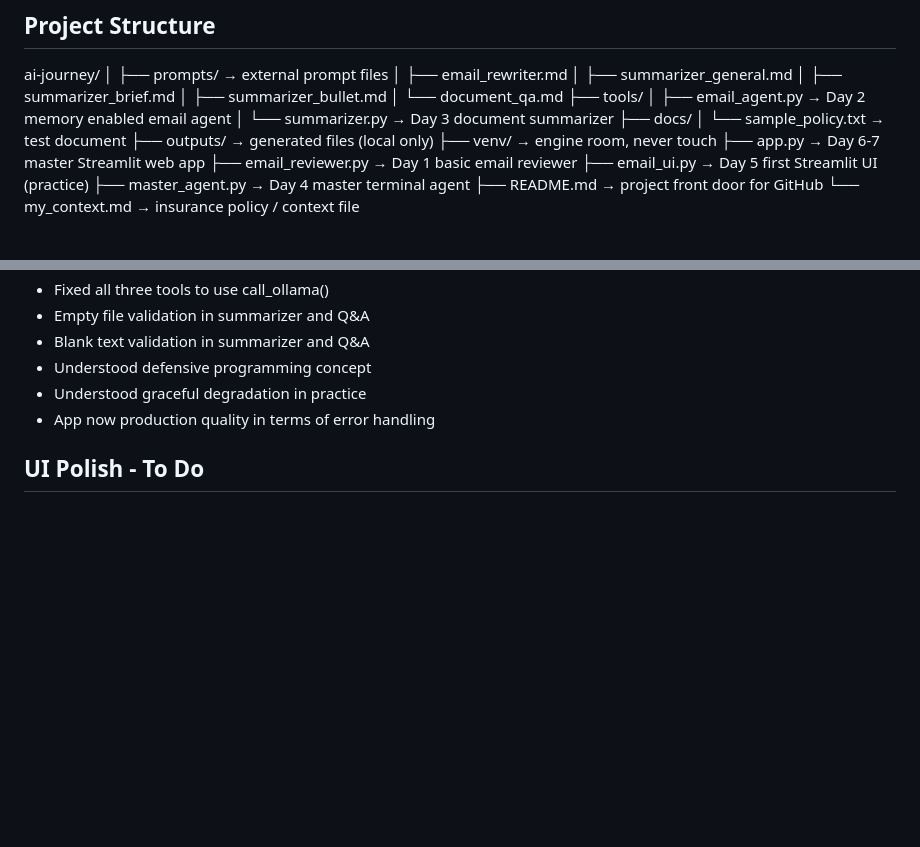
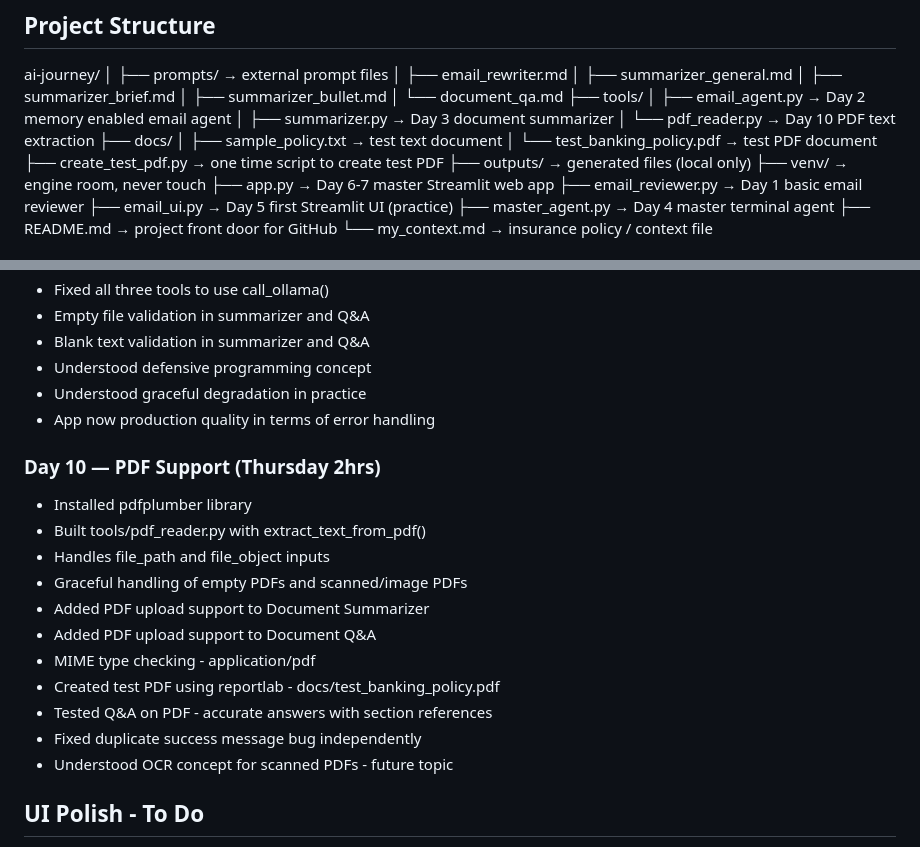
Before and after one commit to myash1396/ai-journey, a Markdown page: my_context.md, 2 parts joined by grey strips. Rendered like a GitHub page; blank space fills up the shorter version.

Commit message:
Day 10 - PDF support for summarizer and Q&A, pdf_reader.py

```diff
--- a/my_context.md
+++ b/my_context.md
@@ -33,9 +33,12 @@ ai-journey/
 │   └── document_qa.md
 ├── tools/
 │   ├── email_agent.py       → Day 2 memory enabled email agent
-│   └── summarizer.py        → Day 3 document summarizer
+│   ├── summarizer.py        → Day 3 document summarizer
+│   └── pdf_reader.py        → Day 10 PDF text extraction
 ├── docs/
-│   └── sample_policy.txt    → test document
+│   ├── sample_policy.txt    → test text document
+│   └── test_banking_policy.pdf → test PDF document
+├── create_test_pdf.py       → one time script to create test PDF
 ├── outputs/                 → generated files (local only)
 ├── venv/                    → engine room, never touch
 ├── app.py                   → Day 6-7 master Streamlit web app
@@ -191,6 +194,19 @@ ai-journey/
 - Understood defensive programming concept
 - Understood graceful degradation in practice
 - App now production quality in terms of error handling
+
+### Day 10 — PDF Support (Thursday 2hrs)
+- Installed pdfplumber library
+- Built tools/pdf_reader.py with extract_text_from_pdf()
+- Handles file_path and file_object inputs
+- Graceful handling of empty PDFs and scanned/image PDFs
+- Added PDF upload support to Document Summarizer
+- Added PDF upload support to Document Q&A
+- MIME type checking - application/pdf
+- Created test PDF using reportlab - docs/test_banking_policy.pdf
+- Tested Q&A on PDF - accurate answers with section references
+- Fixed duplicate success message bug independently
+- Understood OCR concept for scanned PDFs - future topic
 
 ## UI Polish - To Do
 - Smoother loading states with more descriptive spinners
```
